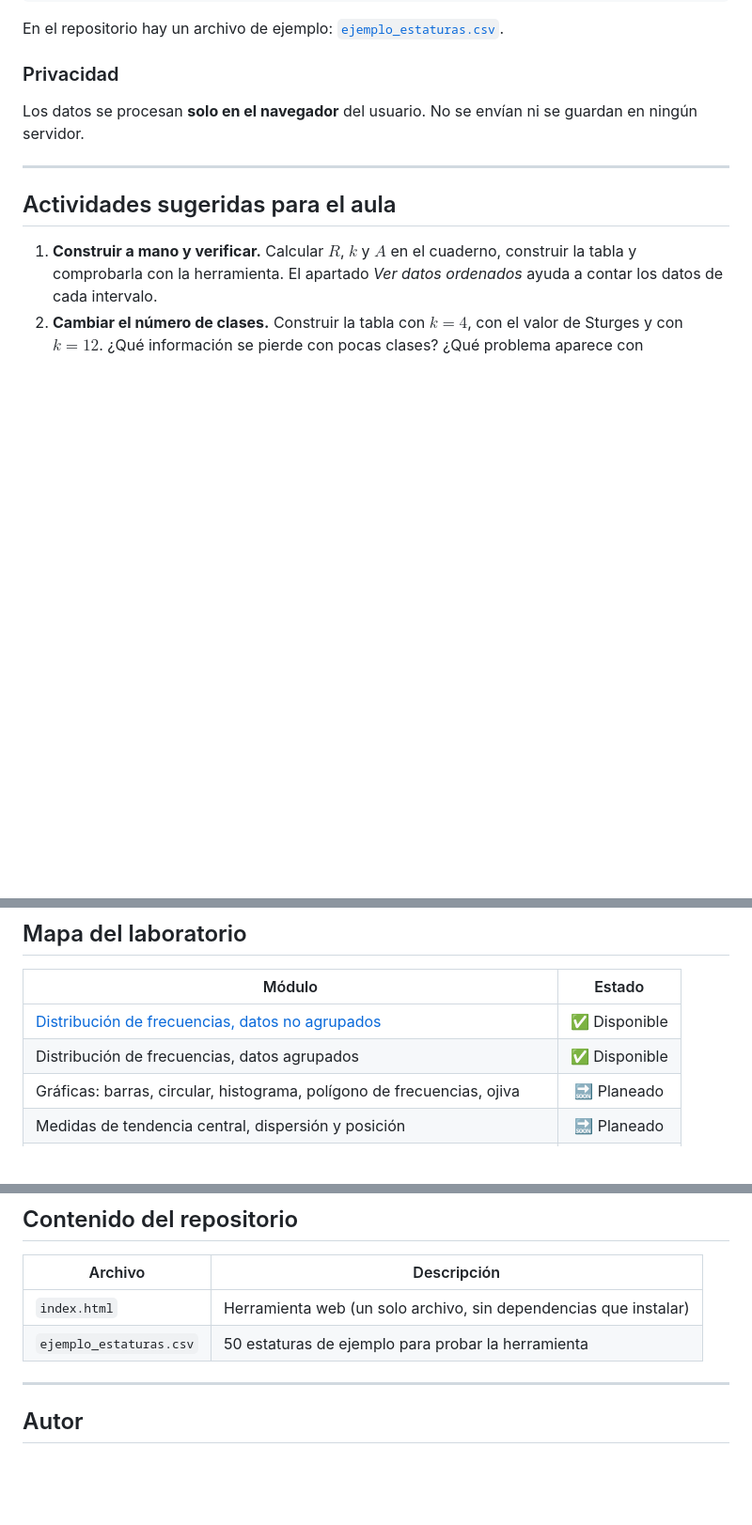
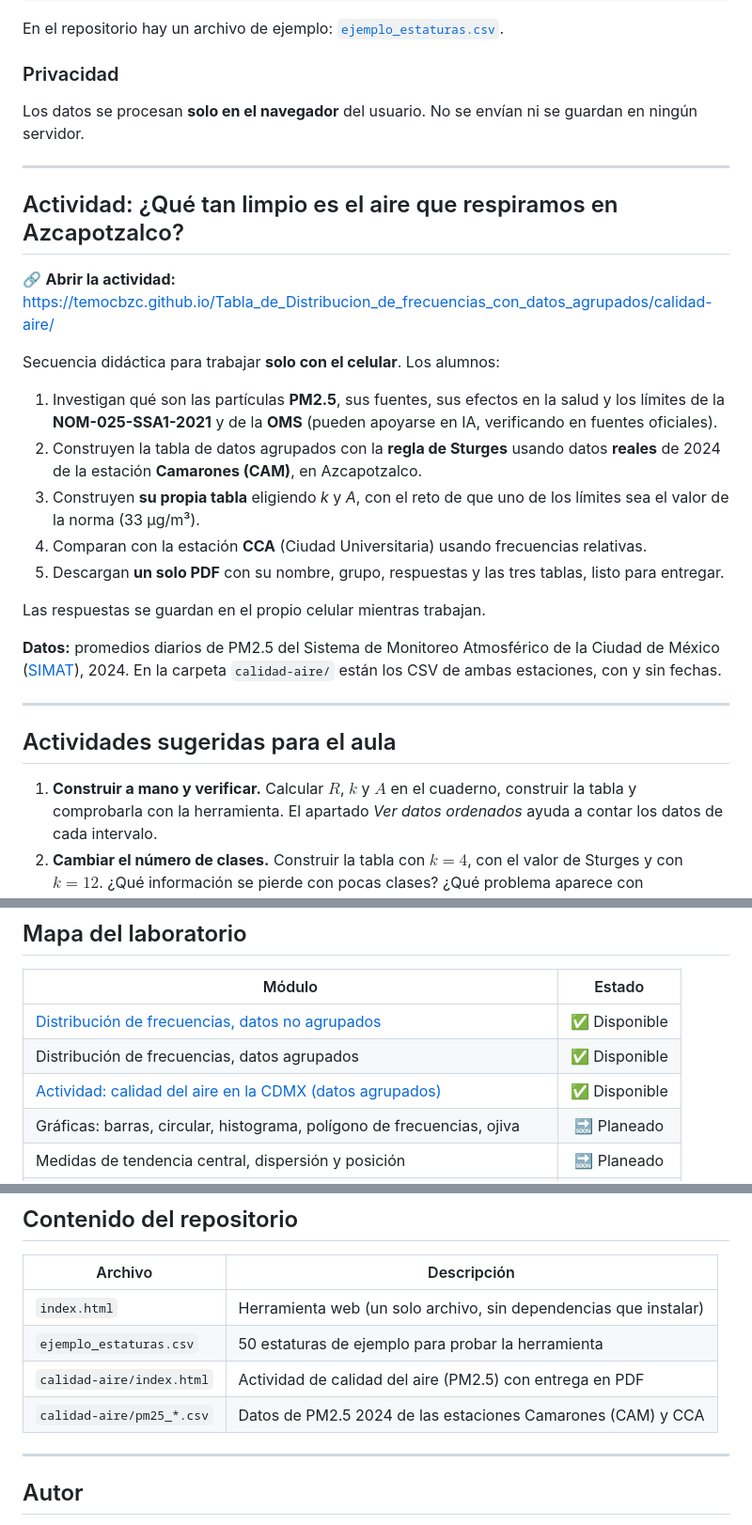
Before and after one commit to temocbzc/Tabla_de_Distribucion_de_frecuencias_con_datos_agrupados, a Markdown page: README.md, 3 parts joined by grey strips. Shown at 94% size. Drawn GitHub-style; blank space fills up the shorter version.

Commit message:
README: agrega la actividad de calidad del aire

```diff
--- a/README.md
+++ b/README.md
@@ -111,6 +111,24 @@ Los datos se procesan **solo en el navegador** del usuario. No se envían ni se
 
 ---
 
+## Actividad: ¿Qué tan limpio es el aire que respiramos en Azcapotzalco?
+
+🔗 **Abrir la actividad:** https://temocbzc.github.io/Tabla_de_Distribucion_de_frecuencias_con_datos_agrupados/calidad-aire/
+
+Secuencia didáctica para trabajar **solo con el celular**. Los alumnos:
+
+1. Investigan qué son las partículas **PM2.5**, sus fuentes, sus efectos en la salud y los límites de la **NOM-025-SSA1-2021** y de la **OMS** (pueden apoyarse en IA, verificando en fuentes oficiales).
+2. Construyen la tabla de datos agrupados con la **regla de Sturges** usando datos **reales** de 2024 de la estación **Camarones (CAM)**, en Azcapotzalco.
+3. Construyen **su propia tabla** eligiendo *k* y *A*, con el reto de que uno de los límites sea el valor de la norma (33 µg/m³).
+4. Comparan con la estación **CCA** (Ciudad Universitaria) usando frecuencias relativas.
+5. Descargan **un solo PDF** con su nombre, grupo, respuestas y las tres tablas, listo para entregar.
+
+Las respuestas se guardan en el propio celular mientras trabajan.
+
+**Datos:** promedios diarios de PM2.5 del Sistema de Monitoreo Atmosférico de la Ciudad de México ([SIMAT](https://aire.cdmx.gob.mx)), 2024. En la carpeta `calidad-aire/` están los CSV de ambas estaciones, con y sin fechas.
+
+---
+
 ## Actividades sugeridas para el aula
 
 1. **Construir a mano y verificar.** Calcular $R$, $k$ y $A$ en el cuaderno, construir la tabla y comprobarla con la herramienta. El apartado *Ver datos ordenados* ayuda a contar los datos de cada intervalo.
@@ -129,6 +147,7 @@ Los datos se procesan **solo en el navegador** del usuario. No se envían ni se
 |---|:---:|
 | [Distribución de frecuencias, datos no agrupados](https://temocbzc.github.io/Tabla_de_Distribucion_de_frecuencias_sin_datos_agrupados/) | ✅ Disponible |
 | Distribución de frecuencias, datos agrupados | ✅ Disponible |
+| [Actividad: calidad del aire en la CDMX (datos agrupados)](https://temocbzc.github.io/Tabla_de_Distribucion_de_frecuencias_con_datos_agrupados/calidad-aire/) | ✅ Disponible |
 | Gráficas: barras, circular, histograma, polígono de frecuencias, ojiva | 🔜 Planeado |
 | Medidas de tendencia central, dispersión y posición | 🔜 Planeado |
 | Datos bivariados: tablas de contingencia, correlación y regresión | 🔜 Planeado |
@@ -143,6 +162,8 @@ Los datos se procesan **solo en el navegador** del usuario. No se envían ni se
 |---|---|
 | `index.html` | Herramienta web (un solo archivo, sin dependencias que instalar) |
 | `ejemplo_estaturas.csv` | 50 estaturas de ejemplo para probar la herramienta |
+| `calidad-aire/index.html` | Actividad de calidad del aire (PM2.5) con entrega en PDF |
+| `calidad-aire/pm25_*.csv` | Datos de PM2.5 2024 de las estaciones Camarones (CAM) y CCA |
 
 ---
 
```
